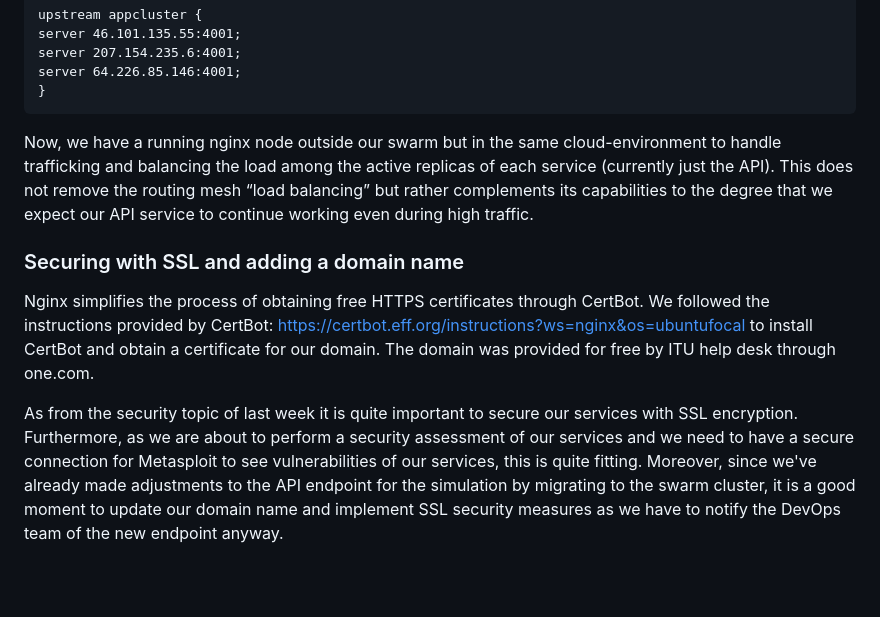
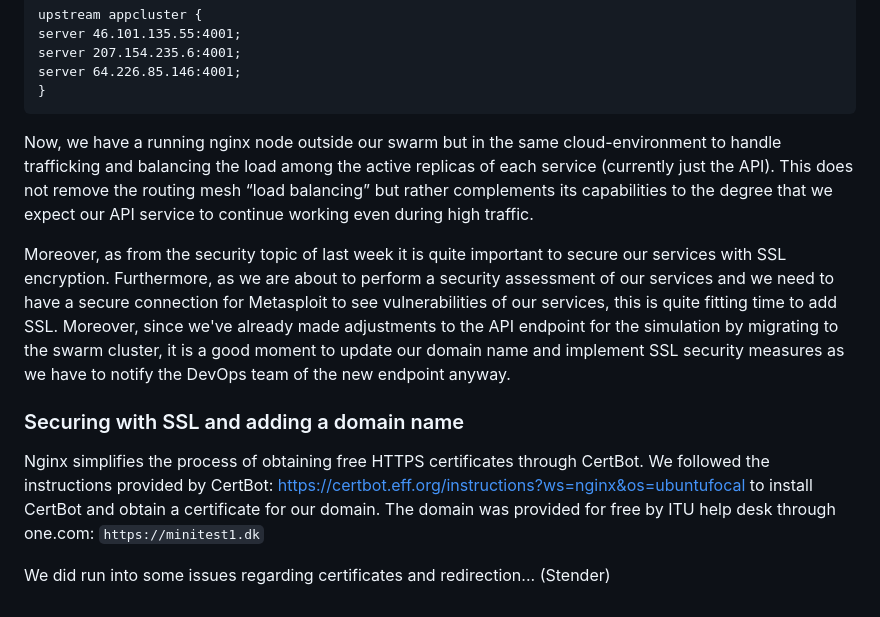
Before and after one commit to TheisHS/test1-itu-minitwit, a Markdown page: work_logs/log.md, the part around the change. Drawn GitHub-style; blank space fills up the shorter version.

Commit message:
Changed the flow a bit, as it was a little messy to split up Nginx setup and setting up SSL (as we are actually doing this at the same time).
Still need to fill out bottom part...

````diff
--- a/work_logs/log.md
+++ b/work_logs/log.md
@@ -427,16 +427,20 @@ server 207.154.235.6:4001;
 server 64.226.85.146:4001;
 }
 ```
+
 Now, we  have a running nginx node outside our swarm but in the same cloud-environment to handle trafficking and balancing
 the load among the active replicas of each service (currently just the API). This does not remove the routing mesh “load balancing” but rather complements its
 capabilities to the degree that we expect our API service to continue working even during high traffic.
+
+Moreover, as from the security topic of last week it is quite important to secure our services with SSL encryption.
+Furthermore, as we are about to perform a security assessment of our services and we need to have a secure connection for Metasploit to see vulnerabilities of our services, this is quite fitting time to add SSL.
+Moreover, since we've already made adjustments to the API endpoint for the simulation by migrating to the swarm cluster, it is a good moment to update our domain name and implement SSL security measures as we have to notify the DevOps team of the new endpoint anyway.
 
 ### Securing with SSL and adding a domain name
 Nginx simplifies the process of obtaining free HTTPS certificates through CertBot.
 We followed the instructions provided by CertBot:
 https://certbot.eff.org/instructions?ws=nginx&os=ubuntufocal
-to install CertBot and obtain a certificate for our domain. The domain was provided for free by ITU help desk through one.com.
+to install CertBot and obtain a certificate for our domain. The domain was provided for free by ITU help desk through one.com:
+`https://minitest1.dk`
 
-As from the security topic of last week it is quite important to secure our services with SSL encryption.
-Furthermore, as we are about to perform a security assessment of our services and we need to have a secure connection for Metasploit to see vulnerabilities of our services, this is quite fitting.
-Moreover, since we've already made adjustments to the API endpoint for the simulation by migrating to the swarm cluster, it is a good moment to update our domain name and implement SSL security measures as we have to notify the DevOps team of the new endpoint anyway.
+We did run into some issues regarding certificates and redirection... (Stender)
````
